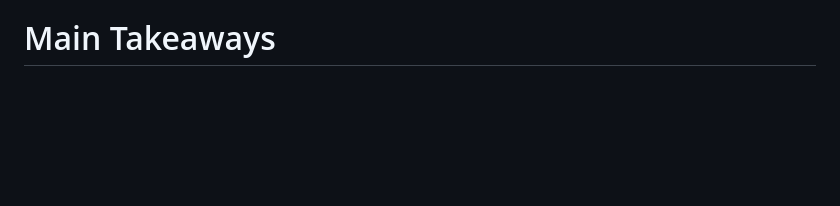
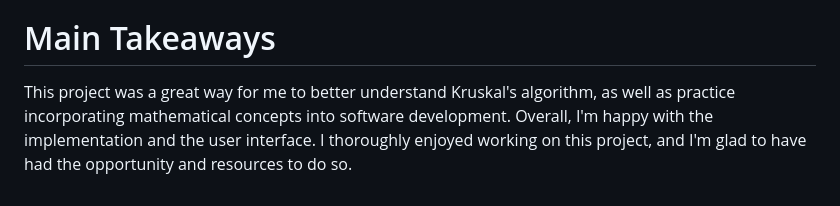
Before and after one commit to audrey-inglish/kruskals-algorithm, a Markdown page: notes.md, the part around the change. Rendered like a GitHub page; blank space fills up the shorter version.

Commit message:
finished writeup draft

```diff
--- a/notes.md
+++ b/notes.md
@@ -66,3 +66,7 @@ choose the number of vertices and expand the matrix.
 - It would be useful to assign coordinates to each vertice for a more accurate display.
 
 # Main Takeaways
+This project was a great way for me to better understand Kruskal's algorithm, as well as practice
+incorporating mathematical concepts into software development. Overall, I'm happy with the
+implementation and the user interface. I thoroughly enjoyed working on this project, and I'm
+glad to have had the opportunity and resources to do so.
```
